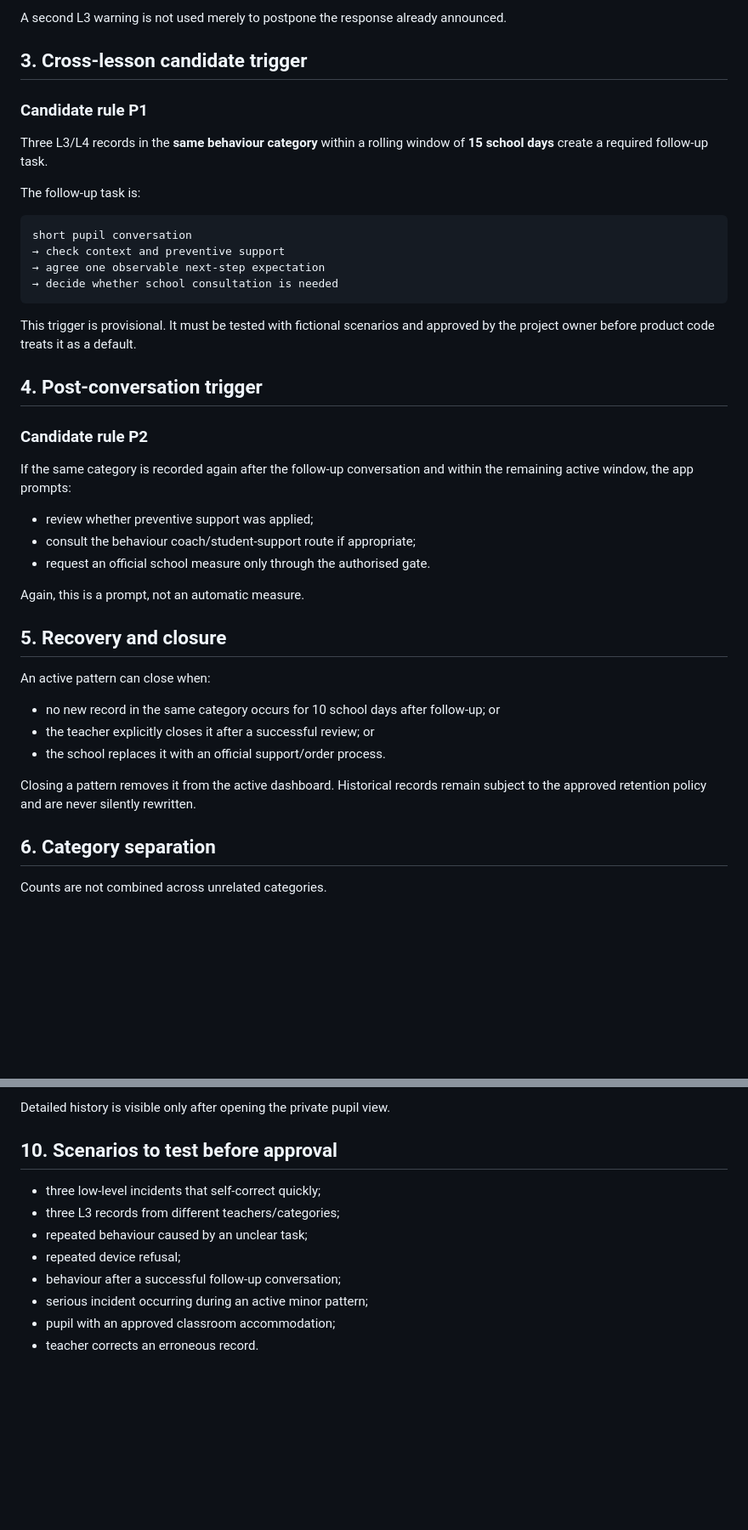
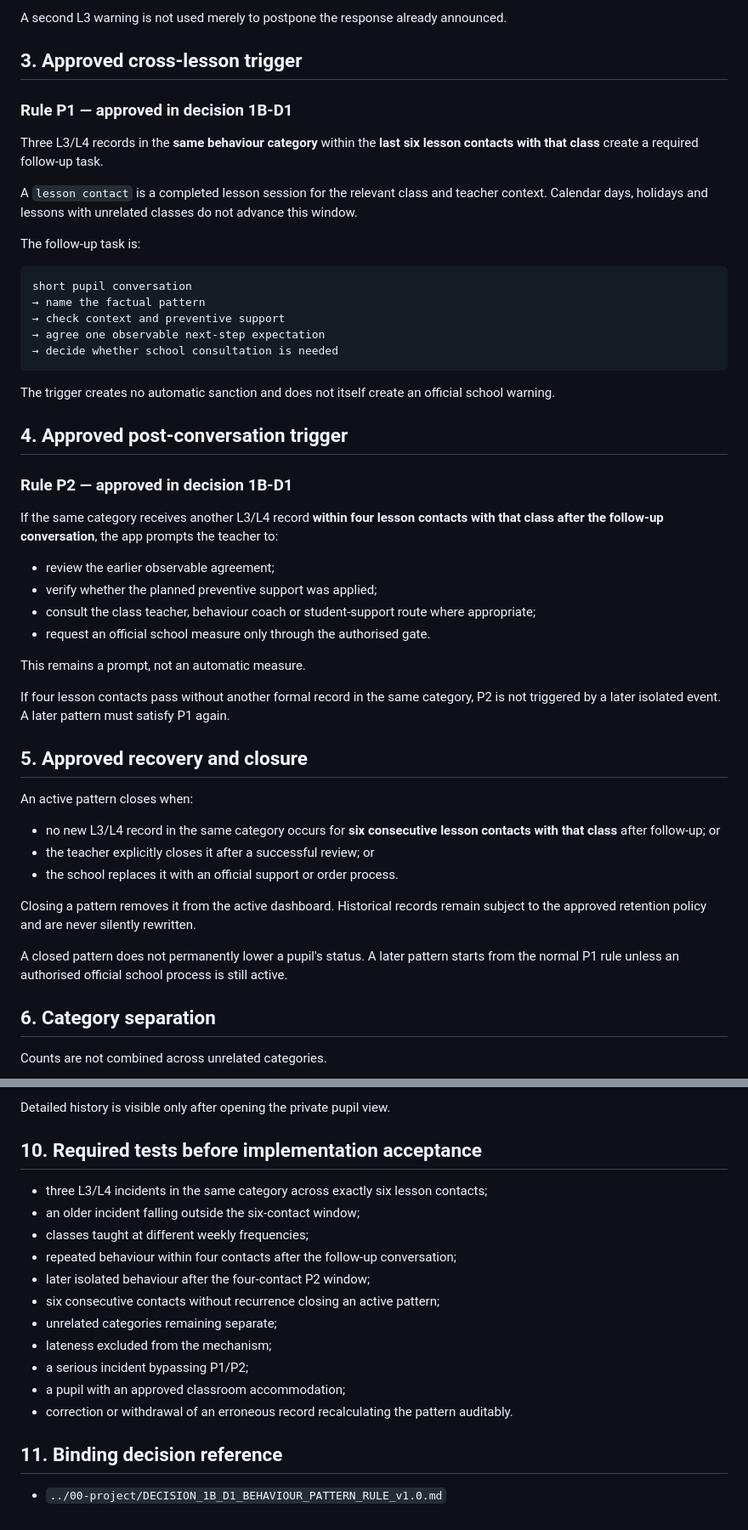
Before and after one commit to WimWuyts/klaskompas, a Markdown page: docs/01-behaviour-framework/BEHAVIOUR_PATTERN_RULES_v0.1.md, 2 parts joined by grey strips. Shown at 85% size. Rendered like a GitHub page; blank space fills up the shorter version.

Commit message:
docs: lock Phase 1B repeated-behaviour timing rule

````diff
--- a/docs/01-behaviour-framework/BEHAVIOUR_PATTERN_RULES_v0.1.md
+++ b/docs/01-behaviour-framework/BEHAVIOUR_PATTERN_RULES_v0.1.md
@@ -26,44 +26,52 @@ For the same observable behaviour within one lesson:
 
 A second L3 warning is not used merely to postpone the response already announced.
 
-## 3. Cross-lesson candidate trigger
+## 3. Approved cross-lesson trigger
 
-### Candidate rule P1
+### Rule P1 — approved in decision 1B-D1
 
-Three L3/L4 records in the **same behaviour category** within a rolling window of **15 school days** create a required follow-up task.
+Three L3/L4 records in the **same behaviour category** within the **last six lesson contacts with that class** create a required follow-up task.
+
+A `lesson contact` is a completed lesson session for the relevant class and teacher context. Calendar days, holidays and lessons with unrelated classes do not advance this window.
 
 The follow-up task is:
 
 ```text
 short pupil conversation
+→ name the factual pattern
 → check context and preventive support
 → agree one observable next-step expectation
 → decide whether school consultation is needed
 ```
 
-This trigger is provisional. It must be tested with fictional scenarios and approved by the project owner before product code treats it as a default.
+The trigger creates no automatic sanction and does not itself create an official school warning.
 
-## 4. Post-conversation trigger
+## 4. Approved post-conversation trigger
 
-### Candidate rule P2
+### Rule P2 — approved in decision 1B-D1
 
-If the same category is recorded again after the follow-up conversation and within the remaining active window, the app prompts:
+If the same category receives another L3/L4 record **within four lesson contacts with that class after the follow-up conversation**, the app prompts the teacher to:
 
-- review whether preventive support was applied;
-- consult the behaviour coach/student-support route if appropriate;
+- review the earlier observable agreement;
+- verify whether the planned preventive support was applied;
+- consult the class teacher, behaviour coach or student-support route where appropriate;
 - request an official school measure only through the authorised gate.
 
-Again, this is a prompt, not an automatic measure.
+This remains a prompt, not an automatic measure.
 
-## 5. Recovery and closure
+If four lesson contacts pass without another formal record in the same category, P2 is not triggered by a later isolated event. A later pattern must satisfy P1 again.
 
-An active pattern can close when:
+## 5. Approved recovery and closure
 
-- no new record in the same category occurs for 10 school days after follow-up; or
+An active pattern closes when:
+
+- no new L3/L4 record in the same category occurs for **six consecutive lesson contacts with that class** after follow-up; or
 - the teacher explicitly closes it after a successful review; or
-- the school replaces it with an official support/order process.
+- the school replaces it with an official support or order process.
 
 Closing a pattern removes it from the active dashboard. Historical records remain subject to the approved retention policy and are never silently rewritten.
+
+A closed pattern does not permanently lower a pupil's status. A later pattern starts from the normal P1 rule unless an authorised official school process is still active.
 
 ## 6. Category separation
 
@@ -118,13 +128,20 @@ A pupil tile does not remain red because of historical incidents. The class scre
 
 Detailed history is visible only after opening the private pupil view.
 
-## 10. Scenarios to test before approval
+## 10. Required tests before implementation acceptance
 
-- three low-level incidents that self-correct quickly;
-- three L3 records from different teachers/categories;
-- repeated behaviour caused by an unclear task;
-- repeated device refusal;
-- behaviour after a successful follow-up conversation;
-- serious incident occurring during an active minor pattern;
-- pupil with an approved classroom accommodation;
-- teacher corrects an erroneous record.
+- three L3/L4 incidents in the same category across exactly six lesson contacts;
+- an older incident falling outside the six-contact window;
+- classes taught at different weekly frequencies;
+- repeated behaviour within four contacts after the follow-up conversation;
+- later isolated behaviour after the four-contact P2 window;
+- six consecutive contacts without recurrence closing an active pattern;
+- unrelated categories remaining separate;
+- lateness excluded from the mechanism;
+- a serious incident bypassing P1/P2;
+- a pupil with an approved classroom accommodation;
+- correction or withdrawal of an erroneous record recalculating the pattern auditably.
+
+## 11. Binding decision reference
+
+- `../00-project/DECISION_1B_D1_BEHAVIOUR_PATTERN_RULE_v1.0.md`
````
Also changed, not shown: other parts of docs/01-behaviour-framework/BEHAVIOUR_PATTERN_RULES_v0.1.md (+4 -2 lines).
